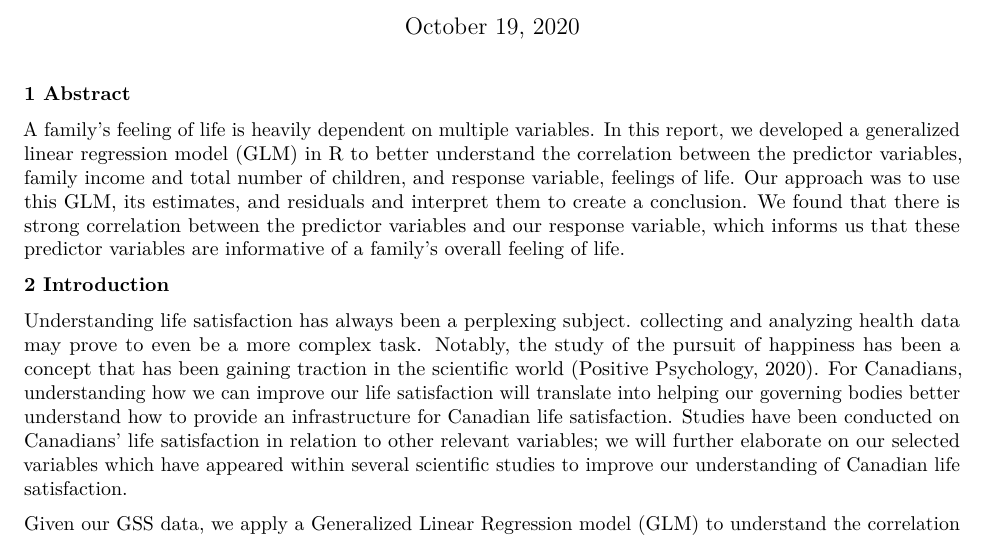
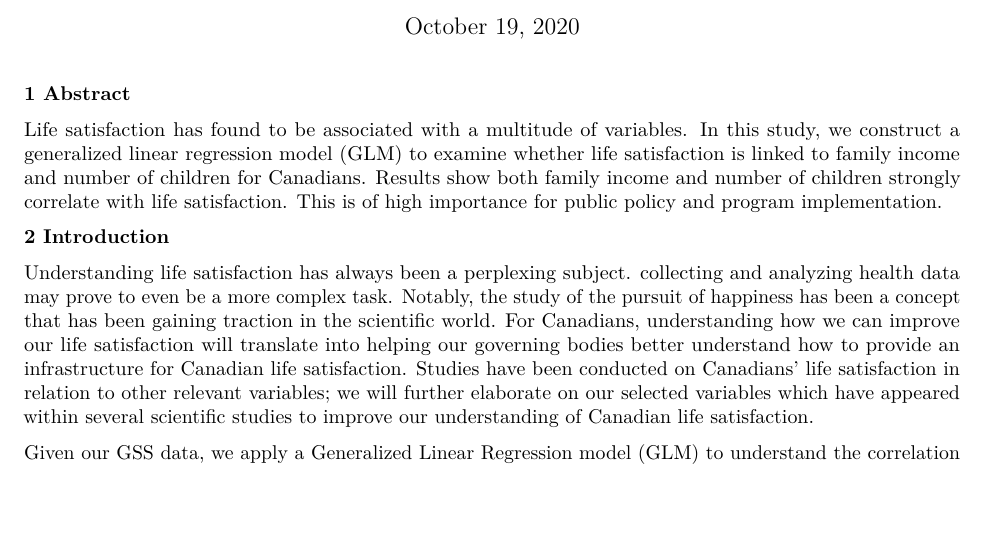
Before and after one commit to icshao/STA304-A2-Stats-Don-t-Lie-V2, an R Markdown document (PS2_StatsDontLie_G168.Rmd): part of page 1 of 7, cut so that both start at the same text, the shorter picture padded with empty space. Rendered offline with R 4.5, knitr and Pandoc, then LaTeX, with nearby package versions; some code elsewhere in the file could not run offline.

Commit message:
Add files via upload

```diff
--- a/PS2_StatsDontLie_G168.Rmd
+++ b/PS2_StatsDontLie_G168.Rmd
@@ -13,11 +13,11 @@ knitr::opts_chunk$set(echo = FALSE)
 
 **1 Abstract**
 
-A family's feeling of life is heavily dependent on multiple variables. In this report, we developed a generalized linear regression model (GLM) in R to better understand the correlation between the predictor variables, family income and total number of children, and response variable, feelings of life. Our approach was to use this GLM, its estimates, and residuals and interpret them to create a conclusion. We found that there is strong correlation between the predictor variables and our response variable, which informs us that these predictor variables are informative of a family's overall feeling of life.
+Life satisfaction has found to be associated with a multitude of variables. In this study, we construct a generalized linear regression model (GLM) to examine whether life satisfaction is linked to family income and number of children for Canadians. Results show both family income and number of children strongly correlate with life satisfaction. This is of high importance for public policy and program implementation.
 
 **2 Introduction**
 
-Understanding life satisfaction has always been a perplexing subject. collecting and analyzing health data may prove to even be a more complex task. Notably, the study of the pursuit of happiness has been a concept that has been gaining traction in the scientific world (Positive Psychology, 2020). For Canadians, understanding how we can improve our life satisfaction will translate into helping our governing bodies better understand how to provide an infrastructure for Canadian life satisfaction. Studies have been conducted on Canadians’ life satisfaction in relation to other relevant variables; we will further elaborate on our selected variables which have appeared within several scientific studies to improve our understanding of Canadian life satisfaction.
+Understanding life satisfaction has always been a perplexing subject. collecting and analyzing health data may prove to even be a more complex task. Notably, the study of the pursuit of happiness has been a concept that has been gaining traction in the scientific world. For Canadians, understanding how we can improve our life satisfaction will translate into helping our governing bodies better understand how to provide an infrastructure for Canadian life satisfaction. Studies have been conducted on Canadians’ life satisfaction in relation to other relevant variables; we will further elaborate on our selected variables which have appeared within several scientific studies to improve our understanding of Canadian life satisfaction.
 
 Given our GSS data, we apply a Generalized Linear Regression model (GLM) to understand the correlation between our chosen variables as well as attempt to draw upon larger conclusions from our data from our statistical expertise. Our hypothesis is that feelings of life (life satisfaction) is correlated with household income and total children in the household.
 
```
Also changed, not shown: citations.pdf (added).
